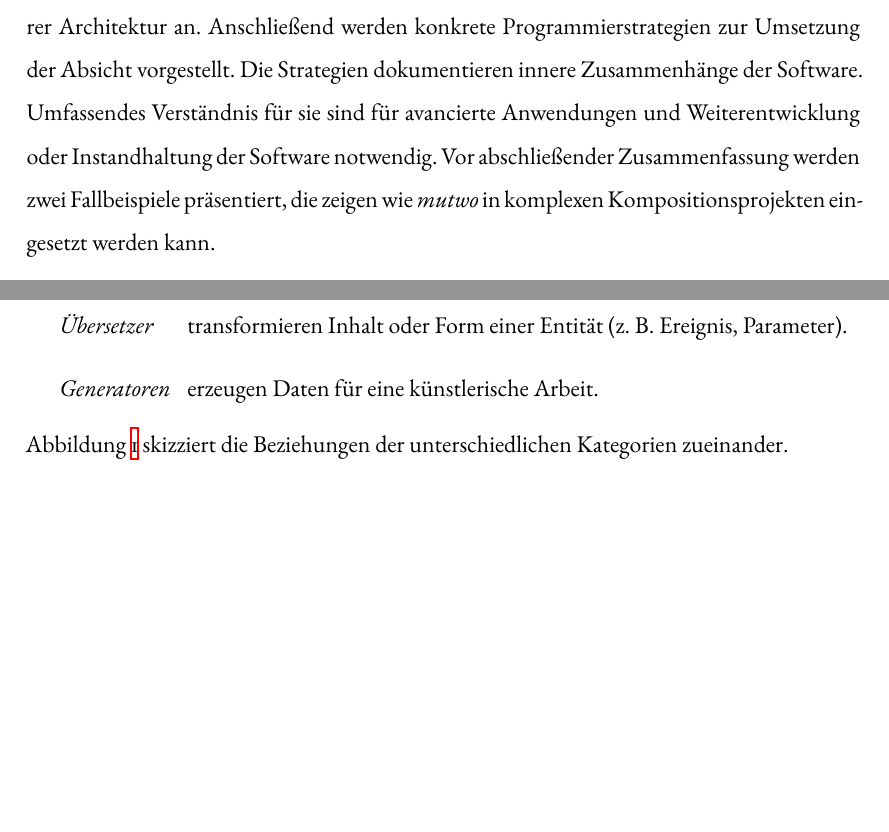
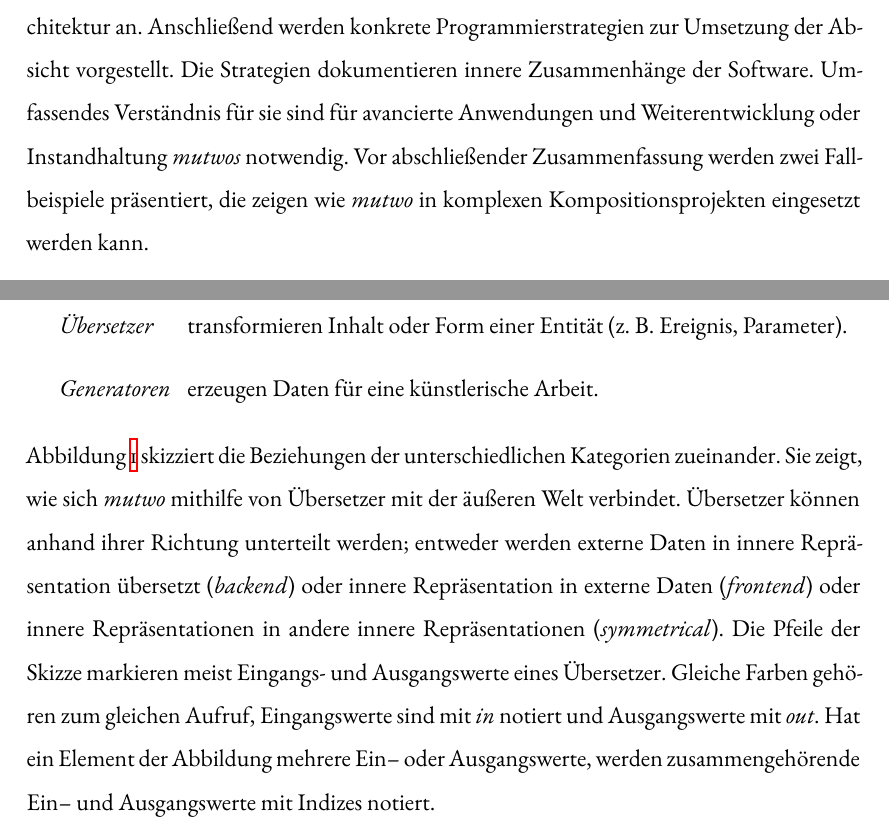
Before and after one commit to levinericzimmermann/ba-thesis-mutwo, a LaTeX document (ba_mutwo_zimmermann_2022.tex): two parts of pages 8 and 10 of 39, joined at a grey line, cut so that both start at the same text, the shorter picture padded with empty space. Compiled offline with XeLaTeX; a LaTeX package or settings file that is missing is left out.

Commit message:
Explain component relations sketch, minor improvements

```diff
--- a/ba_mutwo_zimmermann_2022.tex
+++ b/ba_mutwo_zimmermann_2022.tex
@@ -443,7 +443,7 @@ Struktureller Ausgangspunkt der Vorstellung \emph{mutwos} ist eine umfassende Da
 Daran knüpft eine abstrakte Spezifikation ihrer Architektur an.
 Anschließend werden konkrete Programmierstrategien zur Umsetzung der Absicht vorgestellt.
 Die Strategien dokumentieren innere Zusammenhänge der Software.
-Umfassendes Verständnis für sie sind für avancierte Anwendungen und Weiterentwicklung oder Instandhaltung der Software notwendig.
+Umfassendes Verständnis für sie sind für avancierte Anwendungen und Weiterentwicklung oder Instandhaltung \emph{mutwos} notwendig.
 % Eine Beispiel--orientierte Einführung ergänzt die abstrakte Architekturspezifikation.
 Vor abschließender Zusammenfassung werden zwei Fallbeispiele präsentiert, die zeigen wie \emph{mutwo} in komplexen Kompositionsprojekten eingesetzt werden kann.
 
@@ -772,9 +772,16 @@ Objekte in \emph{mutwo} sind in strikte Kategorien eingeteilt:
     \end{description}
 \end{minipage}
 
+\vspace{0.2cm}
 \bigskip
 
 Abbildung~\ref{fig:mutwoStructure} skizziert die Beziehungen der unterschiedlichen Kategorien zueinander.
+Sie zeigt, wie sich \emph{mutwo} mithilfe von Übersetzer mit der äußeren Welt verbindet.
+Übersetzer können anhand ihrer Richtung unterteilt werden;
+entweder werden externe Daten in innere Repräsentation übersetzt (\emph{backend}) oder innere Repräsentation in externe Daten (\emph{frontend}) oder innere Repräsentationen in andere innere Repräsentationen (\emph{symmetrical}).
+Die Pfeile der Skizze markieren meist Eingangs- und Ausgangswerte eines Übersetzer.
+Gleiche Farben gehören zum gleichen Aufruf, Eingangswerte sind mit \emph{in} notiert und Ausgangswerte mit \emph{out}.
+Hat ein Element der Abbildung mehrere Ein-- oder Ausgangswerte, werden zusammengehörende Ein-- und Ausgangswerte mit Indizes notiert.
 
 \begin{figure}[H]
     % \hspace{-1cm}
```
Also changed, not shown: ba_mutwo_zimmermann_2022.tex (41 more changed lines).
